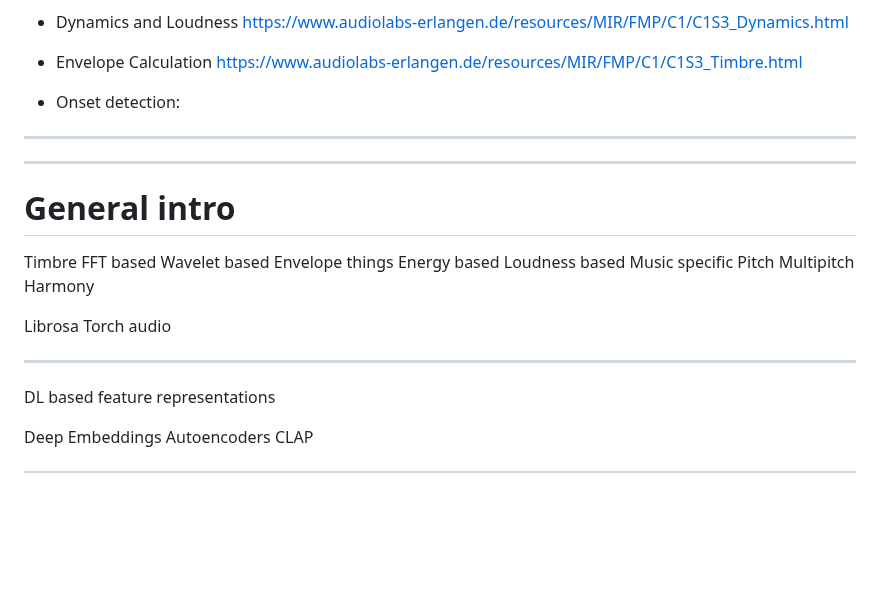
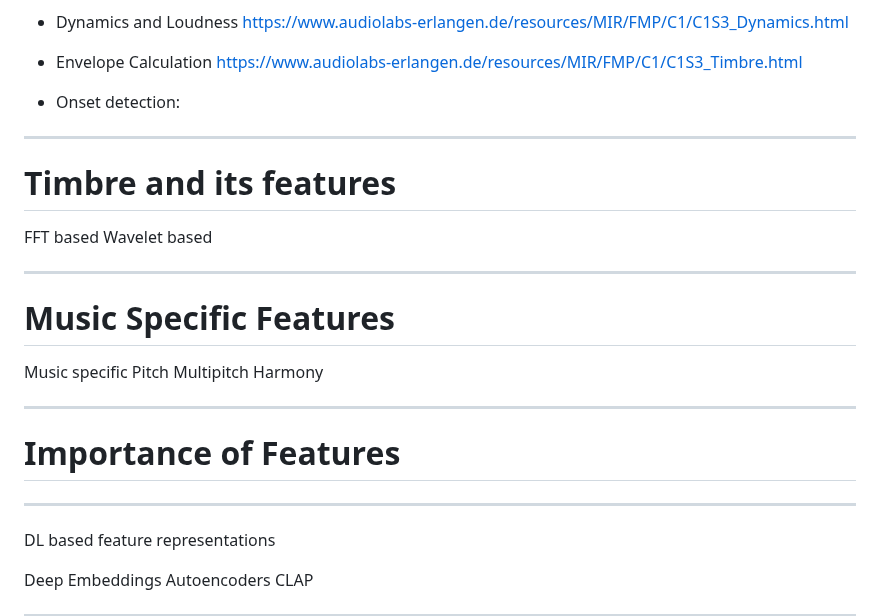
Before and after one commit to ktatar/2026-02_linneaus_audio, a Markdown page: index.md, the part around the change. Drawn GitHub-style; blank space fills up the shorter version.

Commit message:
Feb 27, 2026, 5:15 PM

```diff
--- a/index.md
+++ b/index.md
@@ -48,25 +48,24 @@ https://www.audiolabs-erlangen.de/resources/MIR/FMP/C1/C1S3_Timbre.html
 
 ---
 
+# Timbre and its features
+
+ FFT based
+ Wavelet based
+
 ---
 
-# General intro
-  Timbre
-    FFT based
-    Wavelet based
-  Envelope things
-    Energy based
-    Loudness based
+# Music Specific Features
   Music specific
     Pitch
     Multipitch
     Harmony
 
-Librosa
-Torch audio
+---
+
+# Importance of Features
 
 ---
-
 DL based feature representations
 
 Deep Embeddings
```
